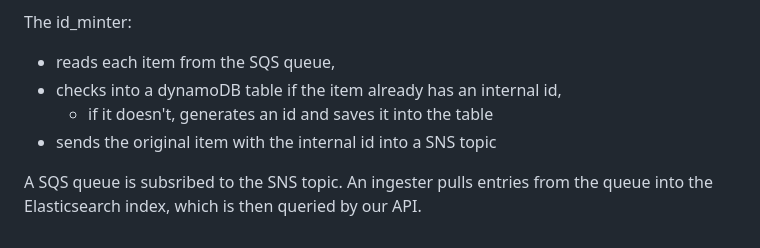
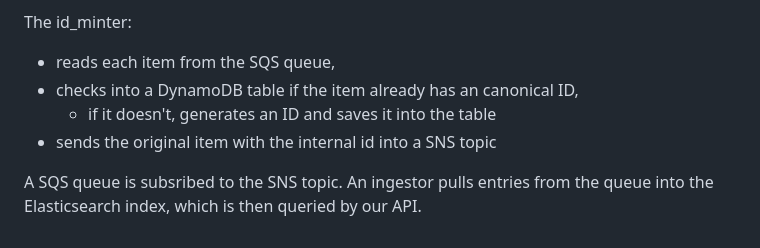
Before and after one commit to wellcomecollection/docs, a Markdown page: architecture.md, the part around the change. Rendered like a GitHub page.

Commit message:
Fixes from review comments

```diff
--- a/architecture.md
+++ b/architecture.md
@@ -12,9 +12,9 @@ per-source SNS topics, which are in turn coalesced into a single SQS queue.
 
 The id_minter:
 * reads each item from the SQS queue,
-* checks into a dynamoDB table if the item already has an internal id,
-    * if it doesn't, generates an id and saves it into the table
+* checks into a DynamoDB table if the item already has an canonical ID,
+    * if it doesn't, generates an ID and saves it into the table
 * sends the original item with the internal id into a SNS topic
 
-A SQS queue is subsribed to the SNS topic. An ingester pulls entries from the queue into the Elasticsearch index, which is
+A SQS queue is subsribed to the SNS topic. An ingestor pulls entries from the queue into the Elasticsearch index, which is
 then queried by our API.
```
Also changed, not shown: ingest_architecture.png.
